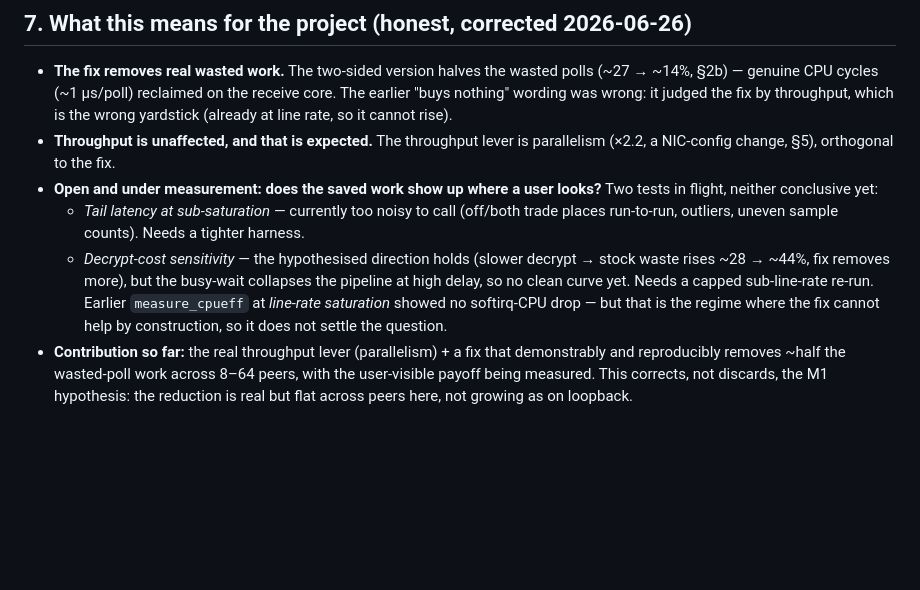
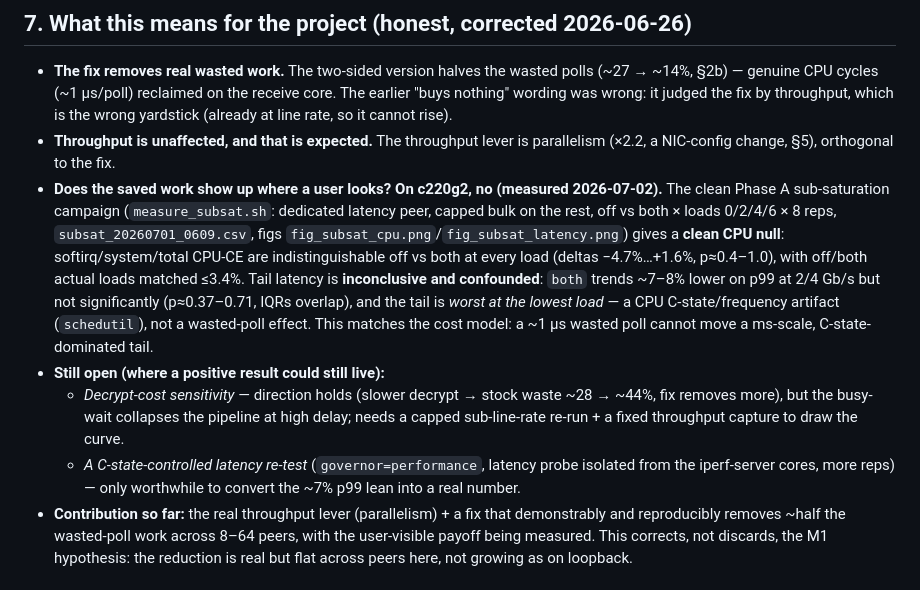
Before and after one commit to AnasAEA/wireguard-receive-path, a Markdown page: docs/cloudlab/RECEIVE_PATH_FINDINGS.md, the part around the change. GitHub-like rendering; blank space fills up the shorter version.

```diff
--- a/docs/cloudlab/RECEIVE_PATH_FINDINGS.md
+++ b/docs/cloudlab/RECEIVE_PATH_FINDINGS.md
@@ -198,16 +198,23 @@ queue** — both common in parallel mode.
   wrong yardstick (already at line rate, so it cannot rise).
 - **Throughput is unaffected, and that is expected.** The throughput lever is parallelism
   (×2.2, a NIC-config change, §5), orthogonal to the fix.
-- **Open and under measurement: does the saved work show up where a user looks?** Two tests
-  in flight, neither conclusive yet:
-  - *Tail latency at sub-saturation* — currently too noisy to call (off/both trade places
-    run-to-run, outliers, uneven sample counts). Needs a tighter harness.
-  - *Decrypt-cost sensitivity* — the hypothesised direction holds (slower decrypt → stock
-    waste rises ~28 → ~44%, fix removes more), but the busy-wait collapses the pipeline at
-    high delay, so no clean curve yet. Needs a capped sub-line-rate re-run.
-  Earlier `measure_cpueff` at *line-rate saturation* showed no softirq-CPU drop — but that
-  is the regime where the fix cannot help by construction, so it does not settle the
-  question.
+- **Does the saved work show up where a user looks? On c220g2, no (measured 2026-07-02).**
+  The clean Phase A sub-saturation campaign (`measure_subsat.sh`: dedicated latency peer,
+  capped bulk on the rest, off vs both × loads 0/2/4/6 × 8 reps, `subsat_20260701_0609.csv`,
+  figs `fig_subsat_cpu.png`/`fig_subsat_latency.png`) gives a **clean CPU null**:
+  softirq/system/total CPU-CE are indistinguishable off vs both at every load (deltas
+  −4.7%…+1.6%, p≈0.4–1.0), with off/both actual loads matched ≤3.4%. Tail latency is
+  **inconclusive and confounded**: `both` trends ~7–8% lower on p99 at 2/4 Gb/s but not
+  significantly (p≈0.37–0.71, IQRs overlap), and the tail is *worst at the lowest load* — a
+  CPU C-state/frequency artifact (`schedutil`), not a wasted-poll effect. This matches the
+  cost model: a ~1 µs wasted poll cannot move a ms-scale, C-state-dominated tail.
+- **Still open (where a positive result could still live):**
+  - *Decrypt-cost sensitivity* — direction holds (slower decrypt → stock waste ~28 → ~44%,
+    fix removes more), but the busy-wait collapses the pipeline at high delay; needs a capped
+    sub-line-rate re-run + a fixed throughput capture to draw the curve.
+  - *A C-state-controlled latency re-test* (`governor=performance`, latency probe isolated
+    from the iperf-server cores, more reps) — only worthwhile to convert the ~7% p99 lean
+    into a real number.
 - **Contribution so far:** the real throughput lever (parallelism) + a fix that
   demonstrably and reproducibly removes ~half the wasted-poll work across 8–64 peers, with
   the user-visible payoff being measured. This corrects, not discards, the M1 hypothesis:
```
Also changed, not shown: docs/cloudlab/CLOUDLAB_EXPERIMENTS_LOG.md (+21 -0 lines), docs/cloudlab/CLOUDLAB_PLAN_phase2.md (+32 -0 lines), docs/meetings/figures/fig_subsat_cpu.png (added), docs/meetings/figures/fig_subsat_latency.png (added), 1 other file.
